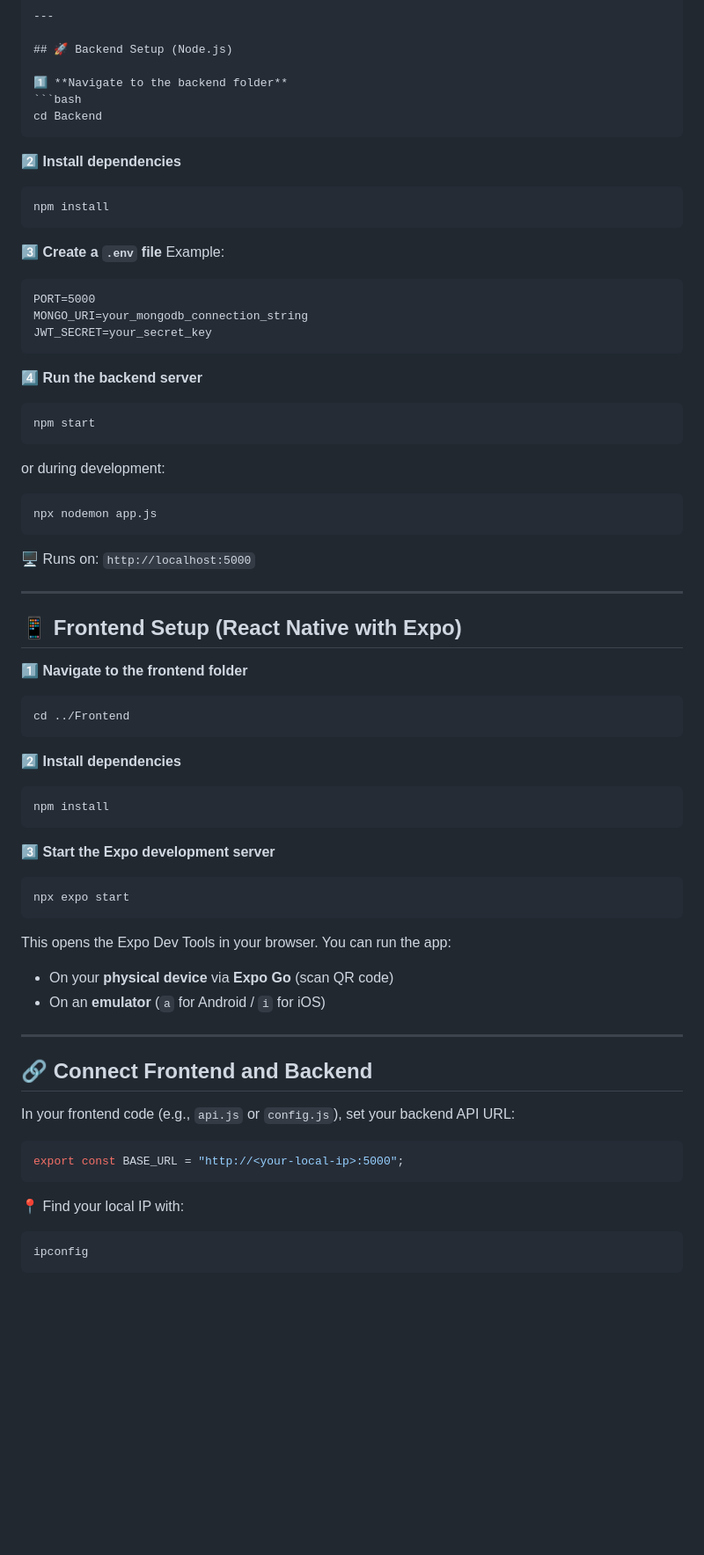
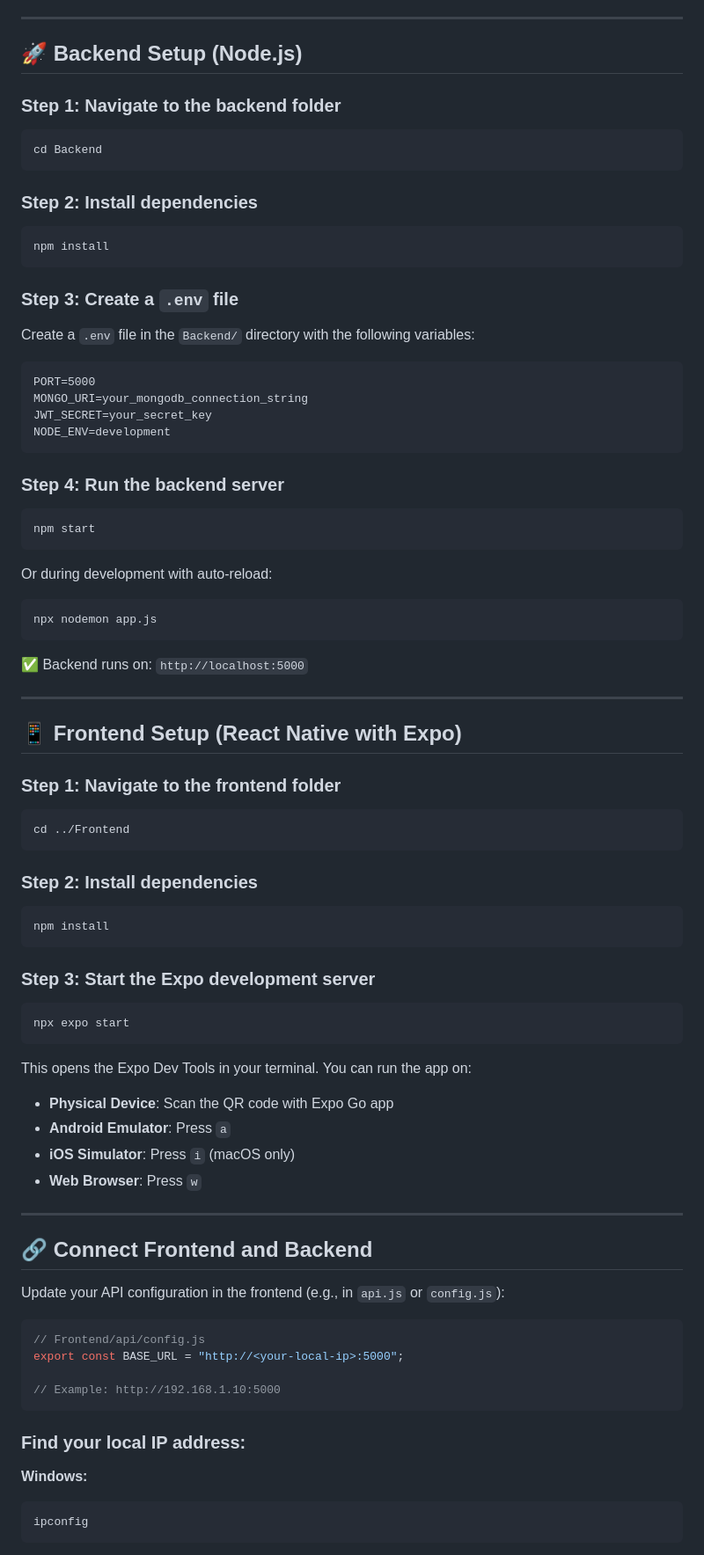
Before and after one commit to Rajat26dhoot/CipherMesh, a Markdown page: README.md, the part around the change printed below. Shown: that part at 88% size. Drawn GitHub-style; blank space fills up the shorter version.

`````diff
--- a/README.md
+++ b/README.md
@@ -44,81 +56,88 @@ Make sure the following are installed on your system:
 
 ## 🚀 Backend Setup (Node.js)
 
-1️⃣ **Navigate to the backend folder**
+### Step 1: Navigate to the backend folder
+
 ```bash
 cd Backend
-````
+```
 
-2️⃣ **Install dependencies**
+### Step 2: Install dependencies
 
 ```bash
 npm install
 ```
 
-3️⃣ **Create a `.env` file**
-Example:
+### Step 3: Create a `.env` file
+
+Create a `.env` file in the `Backend/` directory with the following variables:
 
 ```
 PORT=5000
 MONGO_URI=your_mongodb_connection_string
 JWT_SECRET=your_secret_key
+NODE_ENV=development
 ```
 
-4️⃣ **Run the backend server**
+### Step 4: Run the backend server
 
 ```bash
 npm start
 ```
 
-or during development:
+Or during development with auto-reload:
 
 ```bash
 npx nodemon app.js
 ```
 
-🖥️ Runs on:
-`http://localhost:5000`
+✅ Backend runs on: `http://localhost:5000`
 
 ---
 
 ## 📱 Frontend Setup (React Native with Expo)
 
-1️⃣ **Navigate to the frontend folder**
+### Step 1: Navigate to the frontend folder
 
 ```bash
 cd ../Frontend
 ```
 
-2️⃣ **Install dependencies**
+### Step 2: Install dependencies
 
 ```bash
 npm install
 ```
 
-3️⃣ **Start the Expo development server**
+### Step 3: Start the Expo development server
 
 ```bash
 npx expo start
 ```
 
-This opens the Expo Dev Tools in your browser.
-You can run the app:
+This opens the Expo Dev Tools in your terminal. You can run the app on:
 
-* On your **physical device** via **Expo Go** (scan QR code)
-* On an **emulator** (`a` for Android / `i` for iOS)
+- **Physical Device**: Scan the QR code with Expo Go app
+- **Android Emulator**: Press `a`
+- **iOS Simulator**: Press `i` (macOS only)
+- **Web Browser**: Press `w`
 
 ---
 
 ## 🔗 Connect Frontend and Backend
 
-In your frontend code (e.g., `api.js` or `config.js`), set your backend API URL:
+Update your API configuration in the frontend (e.g., in `api.js` or `config.js`):
 
-```js
+```javascript
+// Frontend/api/config.js
 export const BASE_URL = "http://<your-local-ip>:5000";
+
+// Example: http://192.168.1.10:5000
 ```
 
-📍 Find your local IP with:
+### Find your local IP address:
 
+**Windows:**
 ```bash
 ipconfig
 ```
`````
Also changed, not shown: other parts of README.md (+78 -47 lines).
